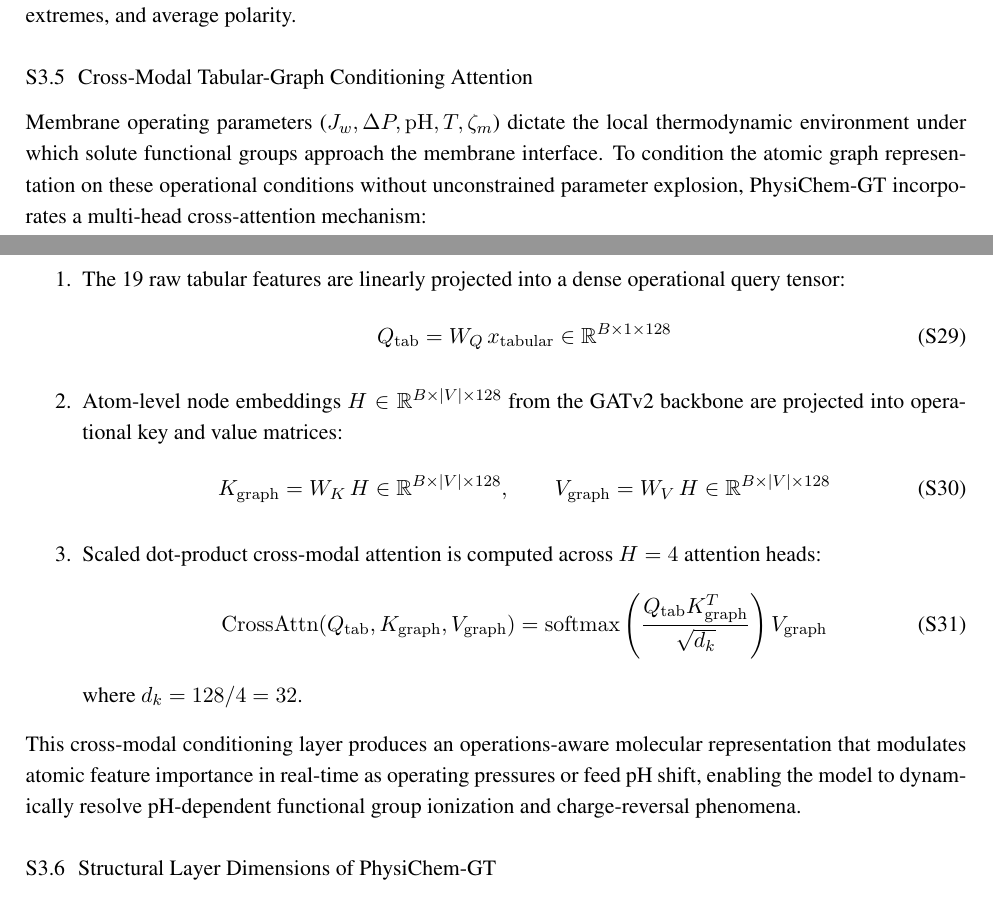
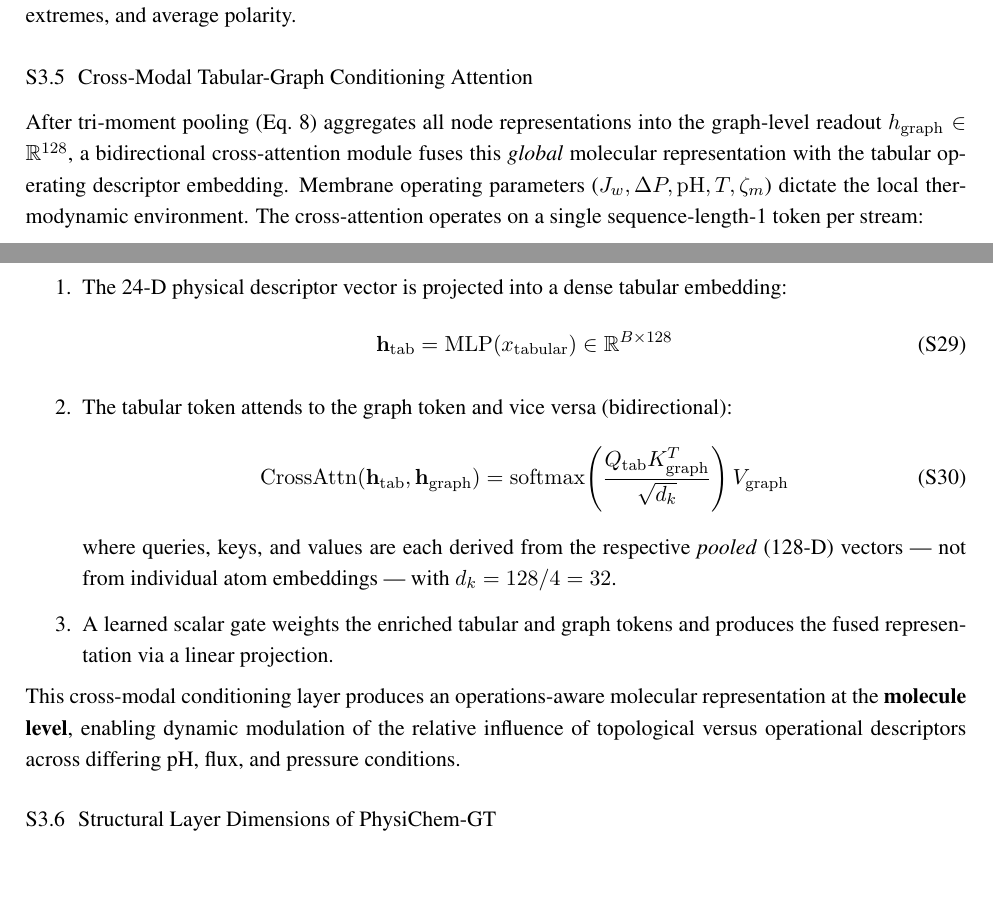
Before and after one commit to Binaryblaze64/fml_final, a LaTeX document (Latex docs/Raghav_Gupta_5_Sem_DSE_C_Supplementry/Supporting_Information.tex): two parts of pages 18 and 19 of 33, joined at a grey line, cut so that both start at the same text. Compiled offline with pdfLaTeX.

Commit message:
fix: full consistency audit - resolve all main/SI cross-document inconsistencies
Eq.14 main.tex: Correct uncertainty formula from squared-weight (a^2*sigma^2)
to mixture distribution (a*sigma^2) matching code and SI derivation

XGB hyperparams: Correct Table S5 and walkthrough Stage 3 to match actual
train_xgboost_model.py: n_estimators=1000, max_depth=7, learning_rate=0.02,
subsample=0.85, colsample=0.85 (was 500/6/0.03/0.80/0.75 in Table S5 and
300/6/0.05 in walkthrough - both wrong)

Cross-attention main.tex: Correct description from per-atom to pooled-vector
fusion, consistent with SI walkthrough and CrossModalAttentionFusion.forward()

SI S3.5: Correct cross-attention derivation from per-atom H in R^{B x |V| x 128}
to pooled global token at R^{B x 128}, matching actual implementation

```diff
--- a/Latex docs/Raghav_Gupta_5_Sem_DSE_C_Supplementry/Supporting_Information.tex
+++ b/Latex docs/Raghav_Gupta_5_Sem_DSE_C_Supplementry/Supporting_Information.tex
@@ -489,24 +489,21 @@ The extreme localized charge state is preserved without dilution. The third mome
 \subsection{Cross-Modal Tabular-Graph Conditioning Attention}
 \label{sec:cross_modal_attention}
 
-Membrane operating parameters ($J_w, \Delta P, \mathrm{pH}, T, \zeta_m$) dictate the local thermodynamic environment under which solute functional groups approach the membrane interface. To condition the atomic graph representation on these operational conditions without unconstrained parameter explosion, PhysiChem-GT incorporates a multi-head cross-attention mechanism:
+After tri-moment pooling (Eq.~8) aggregates all node representations into the graph-level readout $h_{\mathrm{graph}} \in \mathbb{R}^{128}$, a bidirectional cross-attention module fuses this \emph{global} molecular representation with the tabular operating descriptor embedding. Membrane operating parameters ($J_w, \Delta P, \mathrm{pH}, T, \zeta_m$) dictate the local thermodynamic environment. The cross-attention operates on a single sequence-length-1 token per stream:
 \begin{enumerate}[leftmargin=1.0cm]
-    \item The 19 raw tabular features are linearly projected into a dense operational query tensor:
+    \item The 24-D physical descriptor vector is projected into a dense tabular embedding:
     \begin{equation}
-    Q_{\mathrm{tab}} = W_Q \, x_{\mathrm{tabular}} \in \mathbb{R}^{B \times 1 \times 128}
+    \mathbf{h}_{\mathrm{tab}} = \mathrm{MLP}(x_{\mathrm{tabular}}) \in \mathbb{R}^{B \times 128}
     \end{equation}
-    \item Atom-level node embeddings $H \in \mathbb{R}^{B \times |V| \times 128}$ from the GATv2 backbone are projected into operational key and value matrices:
+    \item The tabular token attends to the graph token and vice versa (bidirectional):
     \begin{equation}
-    K_{\mathrm{graph}} = W_K \, H \in \mathbb{R}^{B \times |V| \times 128}, \qquad V_{\mathrm{graph}} = W_V \, H \in \mathbb{R}^{B \times |V| \times 128}
-    \end{equation}
-    \item Scaled dot-product cross-modal attention is computed across $H = 4$ attention heads:
-    \begin{equation}
-    \mathrm{CrossAttn}(Q_{\mathrm{tab}}, K_{\mathrm{graph}}, V_{\mathrm{graph}}) = \mathrm{softmax}\left( \frac{Q_{\mathrm{tab}} K_{\mathrm{graph}}^T}{\sqrt{d_k}} \right) V_{\mathrm{graph}}
+    \mathrm{CrossAttn}(\mathbf{h}_{\mathrm{tab}}, \mathbf{h}_{\mathrm{graph}}) = \mathrm{softmax}\!\left( \frac{Q_{\mathrm{tab}} K_{\mathrm{graph}}^T}{\sqrt{d_k}} \right) V_{\mathrm{graph}}
     \label{eq:s_cross_attn}
     \end{equation}
-    where $d_k = 128 / 4 = 32$.
+    where queries, keys, and values are each derived from the respective \emph{pooled} (128-D) vectors — not from individual atom embeddings — with $d_k = 128/4 = 32$.
+    \item A learned scalar gate weights the enriched tabular and graph tokens and produces the fused representation via a linear projection.
 \end{enumerate}
-This cross-modal conditioning layer produces an operations-aware molecular representation that modulates atomic feature importance in real-time as operating pressures or feed pH shift, enabling the model to dynamically resolve pH-dependent functional group ionization and charge-reversal phenomena.
+This cross-modal conditioning layer produces an operations-aware molecular representation at the \textbf{molecule level}, enabling dynamic modulation of the relative influence of topological versus operational descriptors across differing pH, flux, and pressure conditions.
 
 % ------------------------------------------------------------------------------
 \subsection{Structural Layer Dimensions of PhysiChem-GT}
```
Also changed, not shown: Latex docs/Raghav_Gupta_5_Sem_DSE_C_Paper/main.tex (+2 -2 lines), Latex docs/Raghav_Gupta_5_Sem_DSE_C_Supplementry/Supporting_Information.tex (12 more changed lines).
